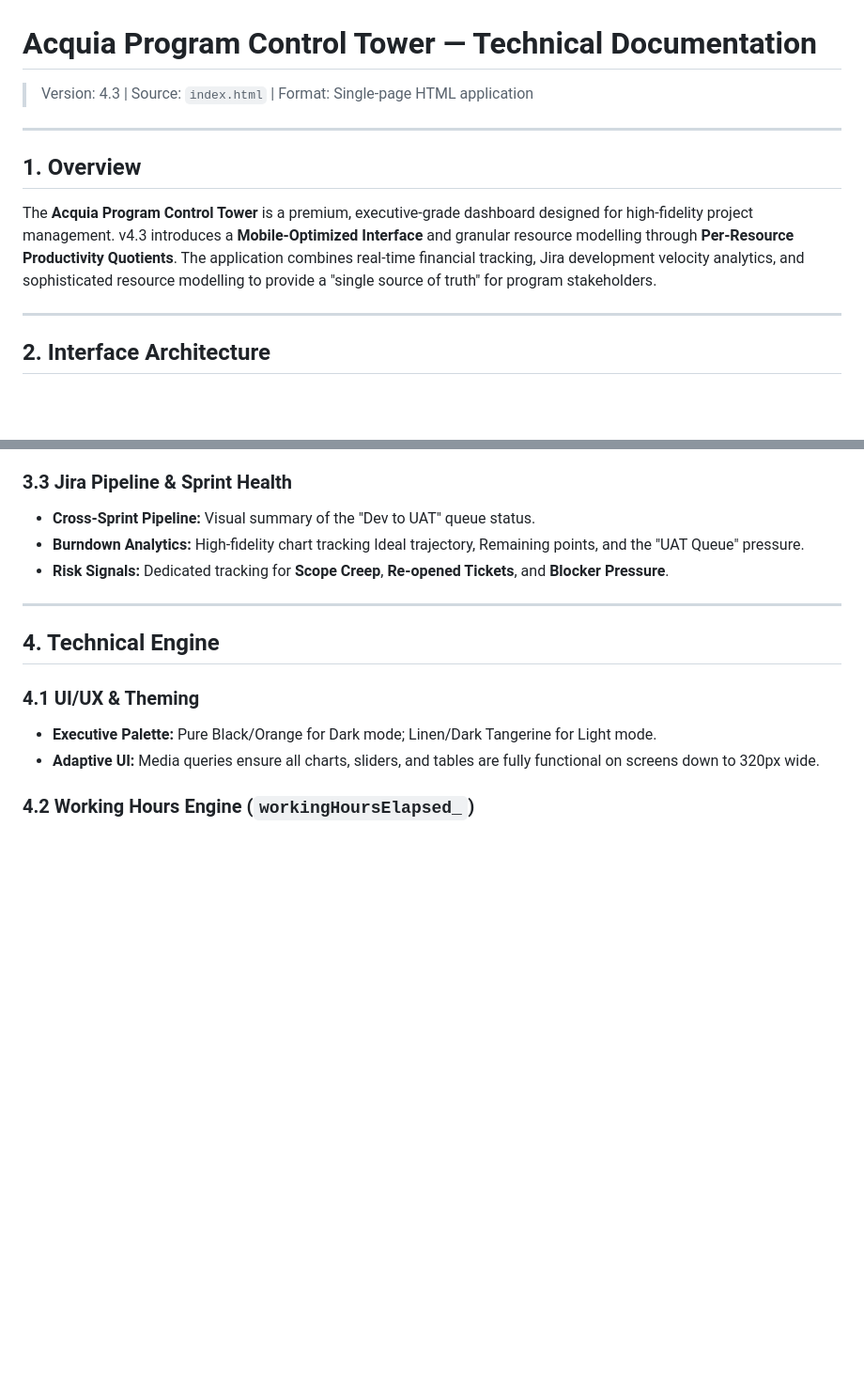
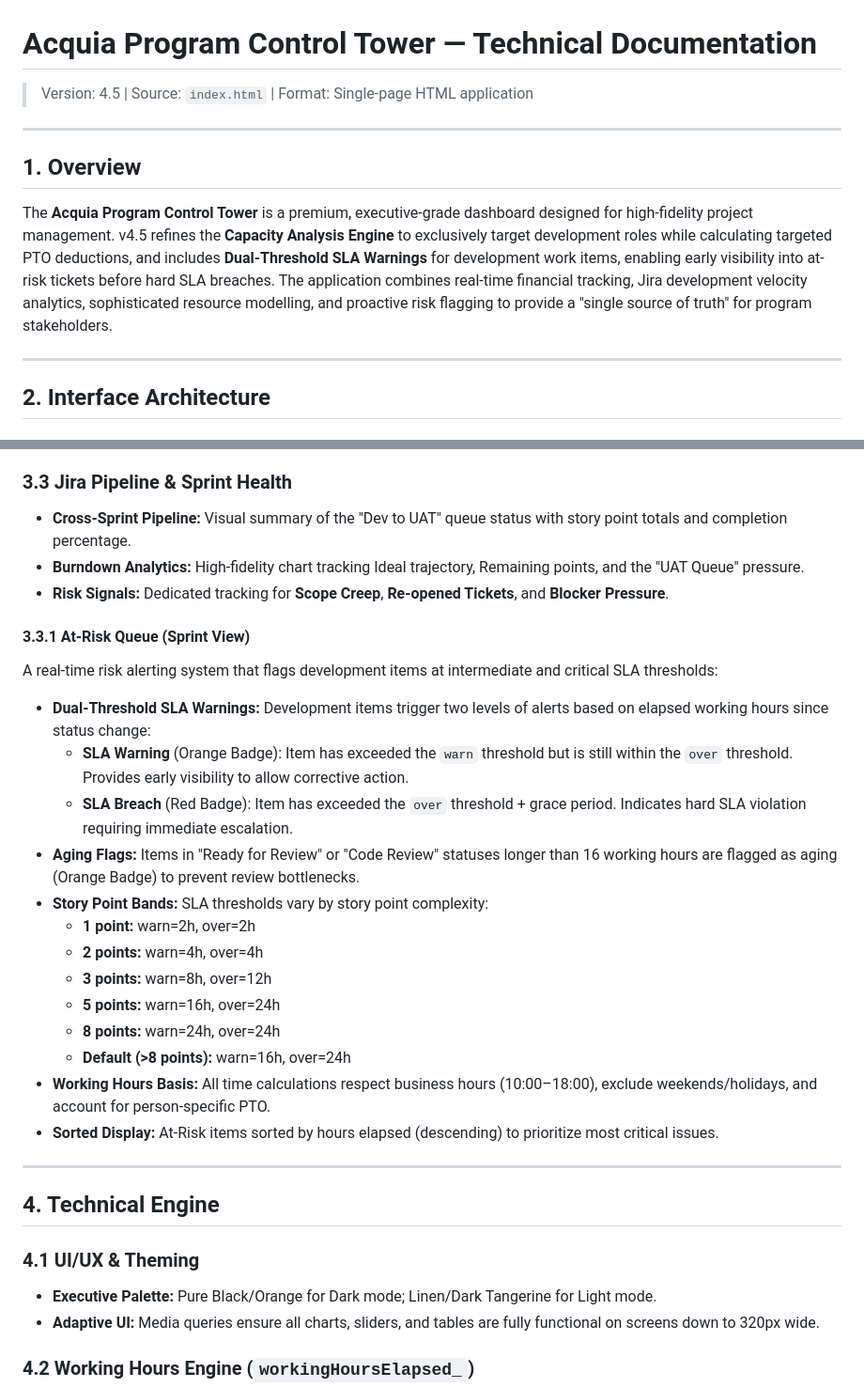
Before and after one commit to venu5796/timesheet_app, a Markdown page: APP_DOCUMENTATION.md, 2 parts joined by grey strips. Shown at 94% size. Rendered like a GitHub page; blank space fills up the shorter version.

```diff
--- a/APP_DOCUMENTATION.md
+++ b/APP_DOCUMENTATION.md
@@ -1,12 +1,12 @@
 # Acquia Program Control Tower — Technical Documentation
 
-> Version: 4.3 | Source: `index.html` | Format: Single-page HTML application
+> Version: 4.5 | Source: `index.html` | Format: Single-page HTML application
 
 ---
 
 ## 1. Overview
 
-The **Acquia Program Control Tower** is a premium, executive-grade dashboard designed for high-fidelity project management. v4.3 introduces a **Mobile-Optimized Interface** and granular resource modelling through **Per-Resource Productivity Quotients**. The application combines real-time financial tracking, Jira development velocity analytics, and sophisticated resource modelling to provide a "single source of truth" for program stakeholders.
+The **Acquia Program Control Tower** is a premium, executive-grade dashboard designed for high-fidelity project management. v4.5 refines the **Capacity Analysis Engine** to exclusively target development roles while calculating targeted PTO deductions, and includes **Dual-Threshold SLA Warnings** for development work items, enabling early visibility into at-risk tickets before hard SLA breaches. The application combines real-time financial tracking, Jira development velocity analytics, sophisticated resource modelling, and proactive risk flagging to provide a "single source of truth" for program stakeholders.
 
 ---
 
@@ -53,9 +55,25 @@ The Planning tab allows for granular resource modeling for specific sprints:
     - **Utilization Heatmap:** A per-resource, per-week grid with **Search/Filter** and color-coded allocation matching.
 
 ### 3.3 Jira Pipeline & Sprint Health
-- **Cross-Sprint Pipeline:** Visual summary of the "Dev to UAT" queue status.
+- **Cross-Sprint Pipeline:** Visual summary of the "Dev to UAT" queue status with story point totals and completion percentage.
 - **Burndown Analytics:** High-fidelity chart tracking Ideal trajectory, Remaining points, and the "UAT Queue" pressure.
 - **Risk Signals:** Dedicated tracking for **Scope Creep**, **Re-opened Tickets**, and **Blocker Pressure**.
+
+#### 3.3.1 At-Risk Queue (Sprint View)
+A real-time risk alerting system that flags development items at intermediate and critical SLA thresholds:
+- **Dual-Threshold SLA Warnings:** Development items trigger two levels of alerts based on elapsed working hours since status change:
+  - **SLA Warning** (Orange Badge): Item has exceeded the `warn` threshold but is still within the `over` threshold. Provides early visibility to allow corrective action.
+  - **SLA Breach** (Red Badge): Item has exceeded the `over` threshold + grace period. Indicates hard SLA violation requiring immediate escalation.
+- **Aging Flags:** Items in "Ready for Review" or "Code Review" statuses longer than 16 working hours are flagged as aging (Orange Badge) to prevent review bottlenecks.
+- **Story Point Bands:** SLA thresholds vary by story point complexity:
+  - **1 point:** warn=2h, over=2h
+  - **2 points:** warn=4h, over=4h
+  - **3 points:** warn=8h, over=12h
+  - **5 points:** warn=16h, over=24h
+  - **8 points:** warn=24h, over=24h
+  - **Default (>8 points):** warn=16h, over=24h
+- **Working Hours Basis:** All time calculations respect business hours (10:00–18:00), exclude weekends/holidays, and account for person-specific PTO.
+- **Sorted Display:** At-Risk items sorted by hours elapsed (descending) to prioritize most critical issues.
 
 ---
 
```
Also changed, not shown: other parts of APP_DOCUMENTATION.md (+29 -9 lines).
